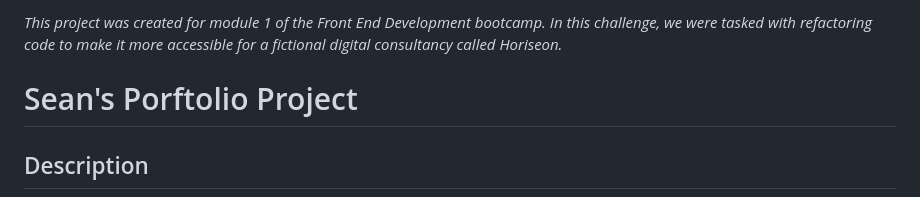
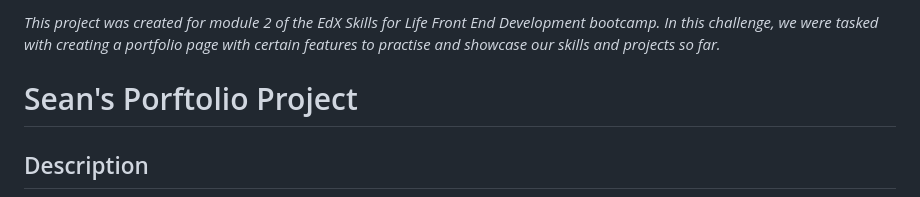
Before and after one commit to seandonnelly92/module-2-CSS-tasks, a Markdown page: README.md, the part around the change. Rendered like a GitHub page.

Commit message:
Tweaked readme

```diff
--- a/README.md
+++ b/README.md
@@ -1,4 +1,4 @@
-_This project was created for module 1 of the Front End Development bootcamp. In this challenge, we were tasked with refactoring code to make it more accessible for a fictional digital consultancy called Horiseon._
+_This project was created for module 2 of the EdX Skills for Life Front End Development bootcamp. In this challenge, we were tasked with creating a portfolio page with certain features to practise and showcase our skills and projects so far._
 
 
 # Sean's Porftolio Project
```
